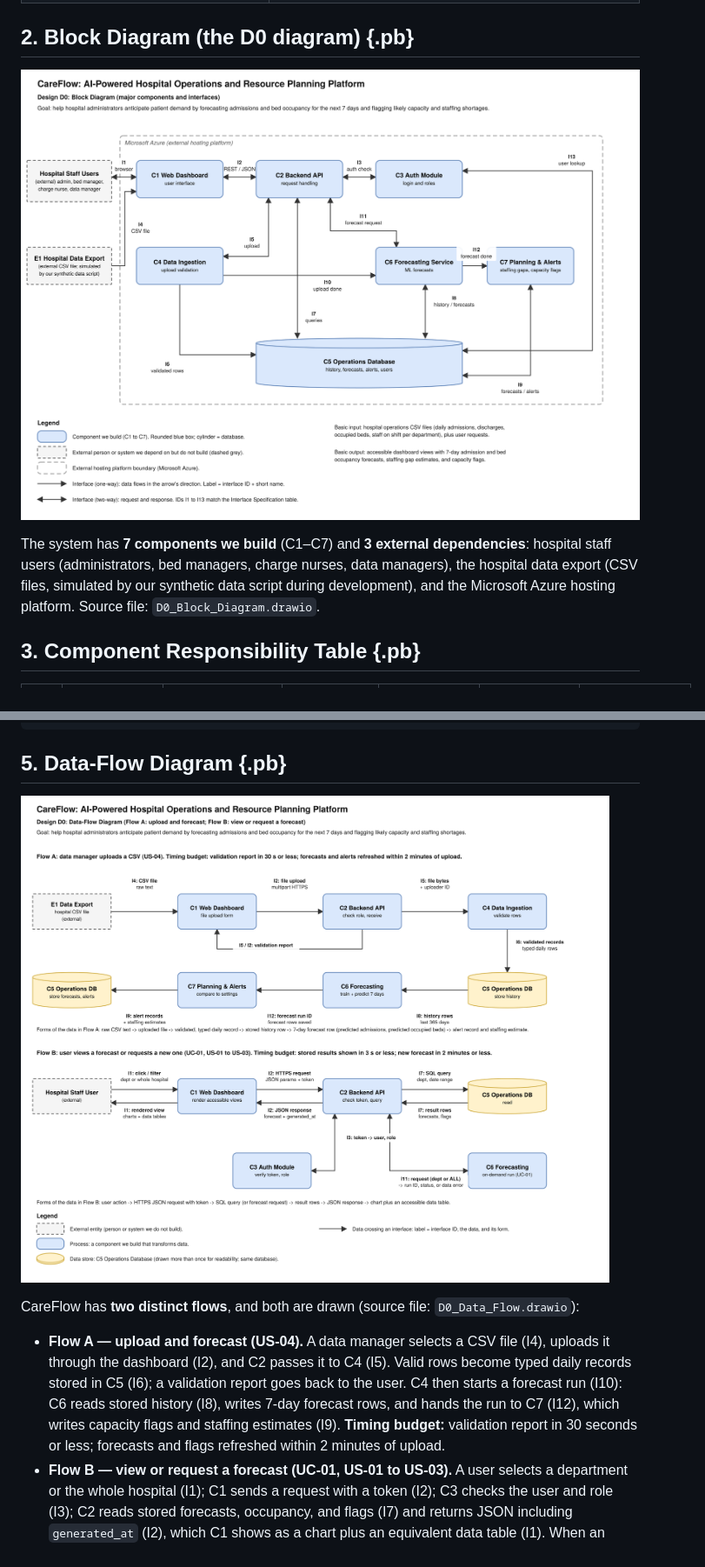
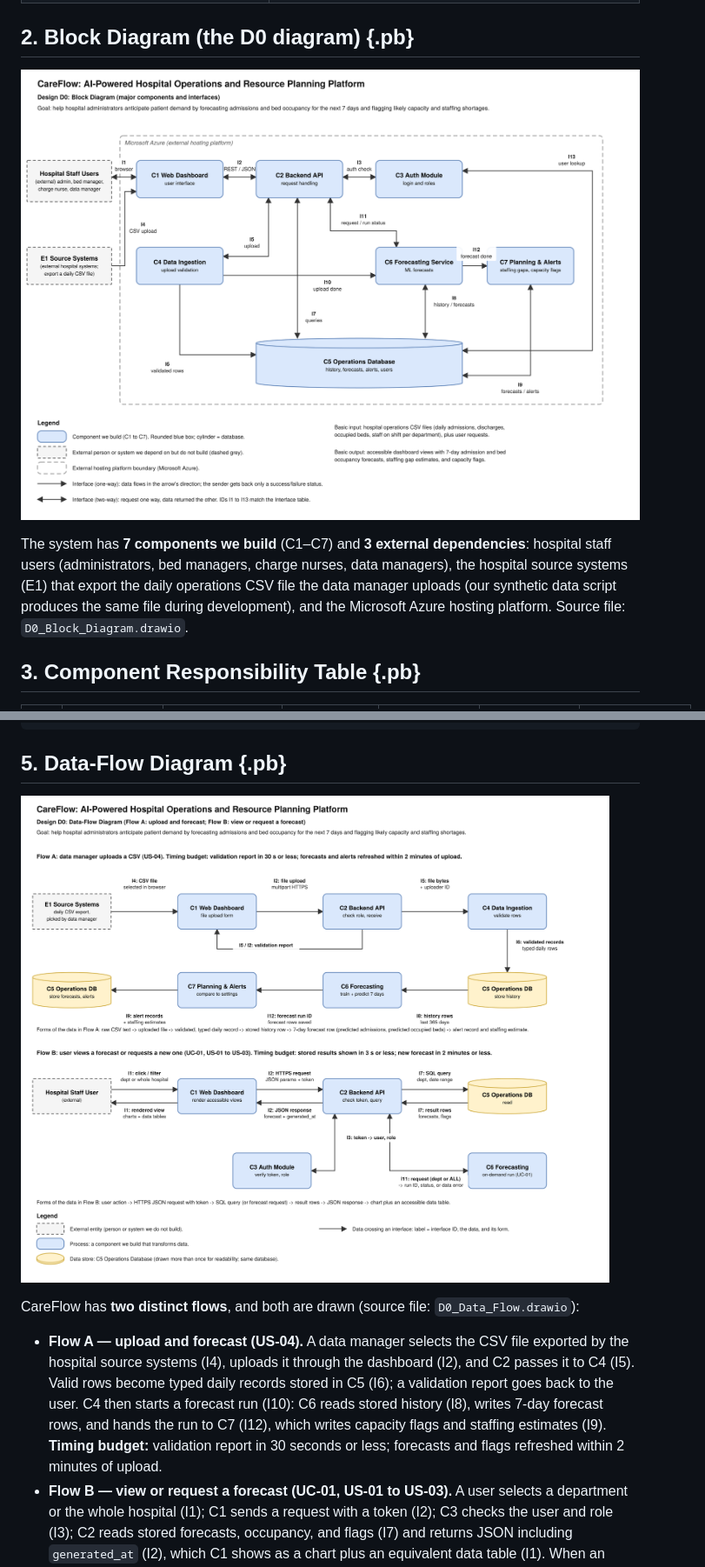
Before and after one commit to nurick-uc/CareFlow, a Markdown page: Design_Diagrams/D0_High_Level_Design.md, 2 parts joined by grey strips. Shown at 87% size. Rendered like a GitHub page; pictures changed too: Design_Diagrams/D0_Block_Diagram.png, Design_Diagrams/D0_Data_Flow.png.

```diff
--- a/Design_Diagrams/D0_High_Level_Design.md
+++ b/Design_Diagrams/D0_High_Level_Design.md
@@ -32,7 +32,7 @@ The design traces to the user stories US-01 to US-05 and use case UC-01 from our
 
 ![D0 Block Diagram](D0_Block_Diagram.png)
 
-The system has **7 components we build** (C1–C7) and **3 external dependencies**: hospital staff users (administrators, bed managers, charge nurses, data managers), the hospital data export (CSV files, simulated by our synthetic data script during development), and the Microsoft Azure hosting platform. Source file: `D0_Block_Diagram.drawio`.
+The system has **7 components we build** (C1–C7) and **3 external dependencies**: hospital staff users (administrators, bed managers, charge nurses, data managers), the hospital source systems (E1) that export the daily operations CSV file the data manager uploads (our synthetic data script produces the same file during development), and the Microsoft Azure hosting platform. Source file: `D0_Block_Diagram.drawio`.
 
 ## 3. Component Responsibility Table {.pb}
 
@@ -94,7 +119,7 @@ Every user story maps to at least one component, and every component maps to at
 
 CareFlow has **two distinct flows**, and both are drawn (source file: `D0_Data_Flow.drawio`):
 
-- **Flow A — upload and forecast (US-04).** A data manager selects a CSV file (I4), uploads it through the dashboard (I2), and C2 passes it to C4 (I5). Valid rows become typed daily records stored in C5 (I6); a validation report goes back to the user. C4 then starts a forecast run (I10): C6 reads stored history (I8), writes 7-day forecast rows, and hands the run to C7 (I12), which writes capacity flags and staffing estimates (I9). **Timing budget:** validation report in 30 seconds or less; forecasts and flags refreshed within 2 minutes of upload.
+- **Flow A — upload and forecast (US-04).** A data manager selects the CSV file exported by the hospital source systems (I4), uploads it through the dashboard (I2), and C2 passes it to C4 (I5). Valid rows become typed daily records stored in C5 (I6); a validation report goes back to the user. C4 then starts a forecast run (I10): C6 reads stored history (I8), writes 7-day forecast rows, and hands the run to C7 (I12), which writes capacity flags and staffing estimates (I9). **Timing budget:** validation report in 30 seconds or less; forecasts and flags refreshed within 2 minutes of upload.
 - **Flow B — view or request a forecast (UC-01, US-01 to US-03).** A user selects a department or the whole hospital (I1); C1 sends a request with a token (I2); C3 checks the user and role (I3); C2 reads stored forecasts, occupancy, and flags (I7) and returns JSON including `generated_at` (I2), which C1 shows as a chart plus an equivalent data table (I1). When an administrator asks for a new forecast, C2 calls C6 directly (I11); if data is missing or invalid, no forecast is made and the error names the problem (UC-01 exception flow). **Timing budget:** stored results shown in 3 seconds or less; a new forecast in 2 minutes or less.
 
 ## 6. Architecture Pattern and Justification
```
Also changed, not shown: other parts of Design_Diagrams/D0_High_Level_Design.md (+43 -18 lines), 3 other files.
